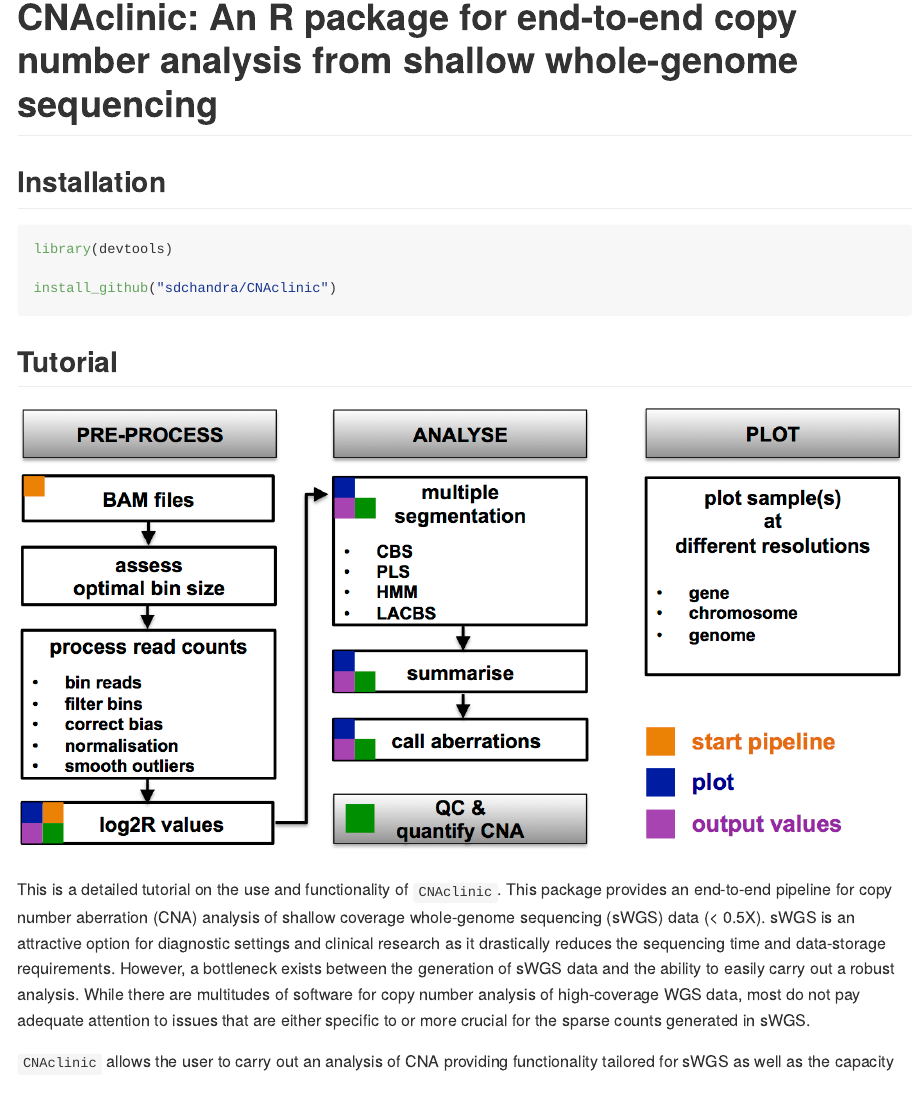
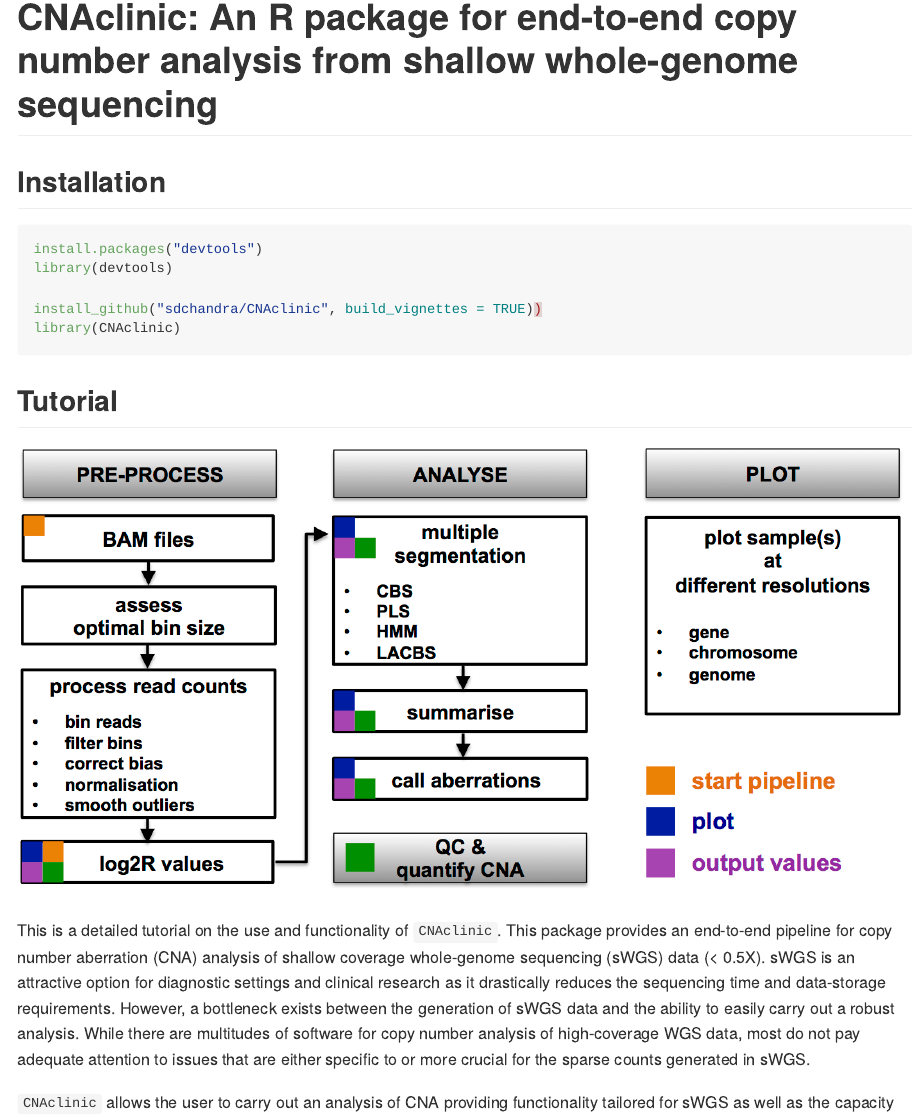
Before and after one commit to sdchandra/CNAclinic, an R Markdown document (README.Rmd): the page in a window 1100 px wide, from 100 px down. The pictures show the output file README.md that the author committed with the source, drawn offline in the style of GitHub.

Commit message:
Updating README

````diff
--- a/README.Rmd
+++ b/README.Rmd
@@ -11,9 +11,11 @@ output: github_document
 
 ```{r, eval=FALSE}
 
+install.packages("devtools")
 library(devtools)
 
-install_github("sdchandra/CNAclinic")
+install_github("sdchandra/CNAclinic", build_vignettes = TRUE))
+library(CNAclinic)
 
 ```
 
````
Also changed, not shown: vignettes/CNAclinic.Rmd (+3 -1 lines), README.md.
